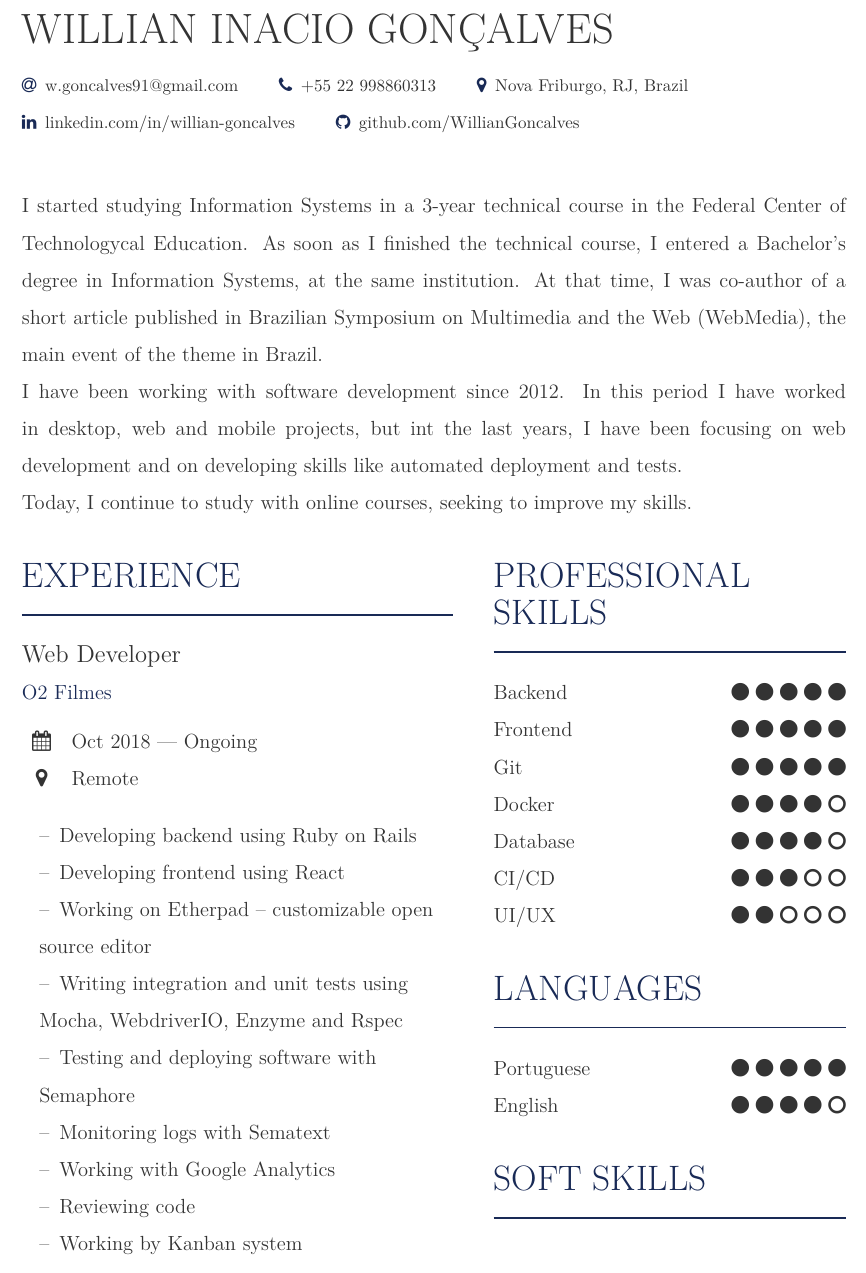
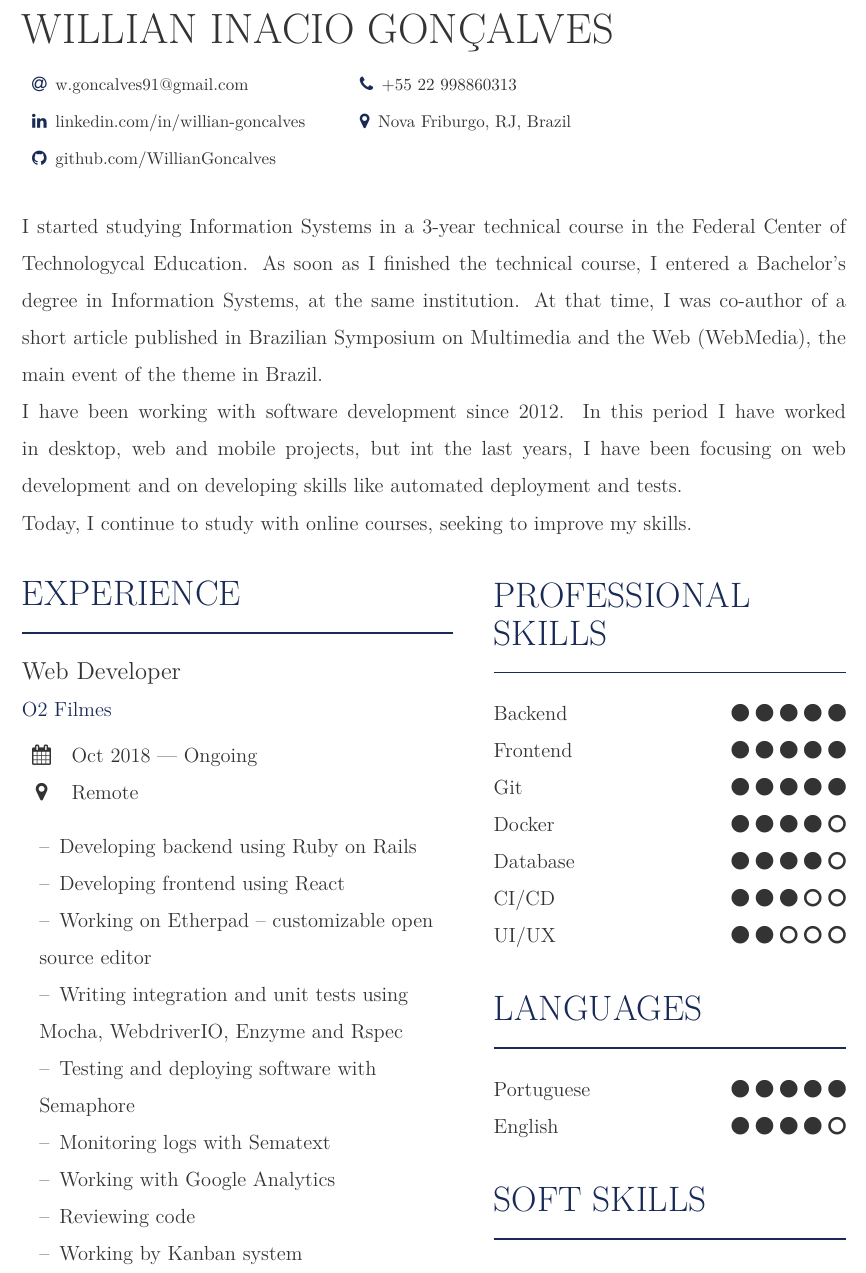
Before and after one commit to WillianGoncalves/resume, a LaTeX CV (main.tex, which reads partials/header.tex): part of page 1 of 4, cut so that both start at the same text. Compiled offline with XeLaTeX.

Commit message:
Improve header

```diff
--- a/partials/header.tex
+++ b/partials/header.tex
@@ -1,11 +1,9 @@
-\begin{fullwidth}
-\raggedright\color{emphasis}%
 {\Huge\bfseries\MakeUppercase{Willian Inacio Gonçalves}\par}
+
 \medskip
 
-{\footnotesize\bfseries\printinfo{\emailsymbol}{w.goncalves91@gmail.com}}
-{\footnotesize\bfseries\printinfo{\phonesymbol}{+55 22 998860313}}
-{\footnotesize\bfseries\printinfo{\locationsymbol}{Nova Friburgo, RJ, Brazil}}
-{\footnotesize\bfseries\printinfo{\linkedinsymbol}{linkedin.com/in/willian-goncalves}}
-{\footnotesize\bfseries\printinfo{\githubsymbol}{github.com/WillianGoncalves}}
-\end{fullwidth}
+\begin{tabular}{ l l }
+  {\footnotesize\bfseries\printinfo{\emailsymbol}{w.goncalves91@gmail.com}} & {\footnotesize\bfseries\printinfo{\phonesymbol}{+55 22 998860313}} \\
+  {\footnotesize\bfseries\printinfo{\linkedinsymbol}{linkedin.com/in/willian-goncalves}} & {\footnotesize\bfseries\printinfo{\locationsymbol}{Nova Friburgo, RJ, Brazil}} \\
+  {\footnotesize\bfseries\printinfo{\githubsymbol}{github.com/WillianGoncalves}}
+\end{tabular}
```
Also changed, not shown: main.pdf.
